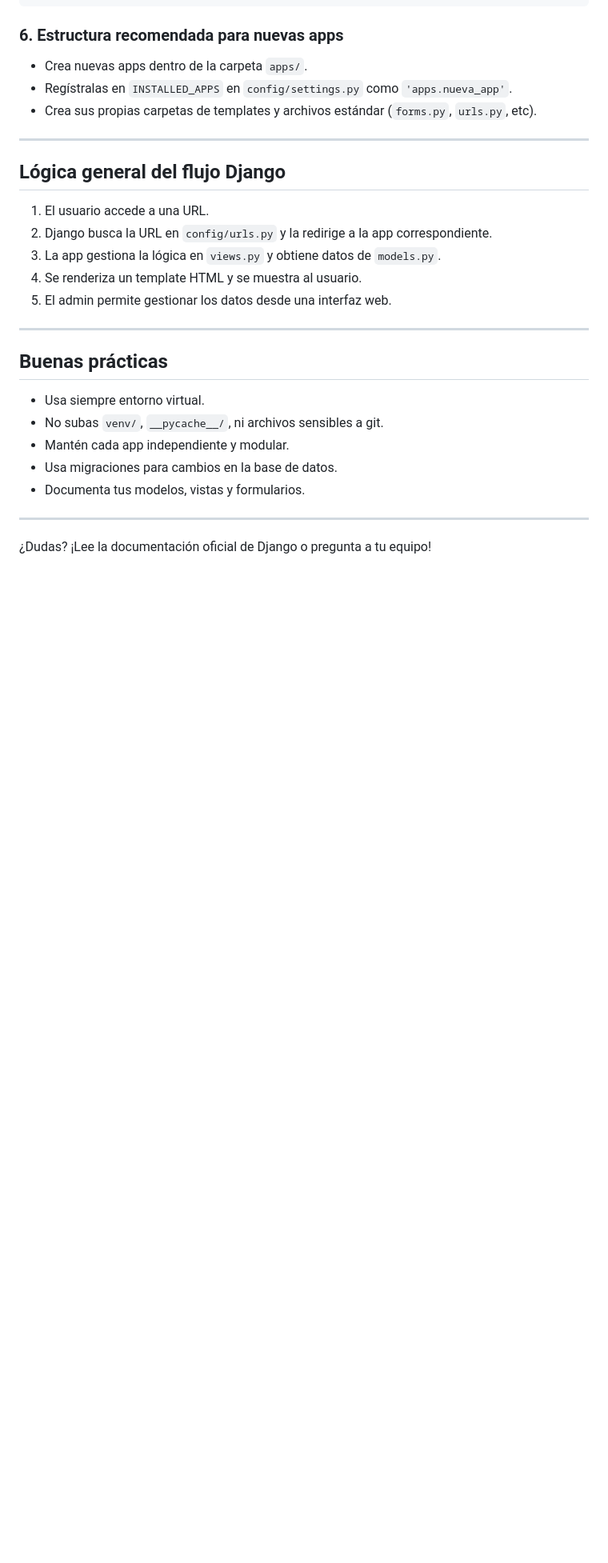
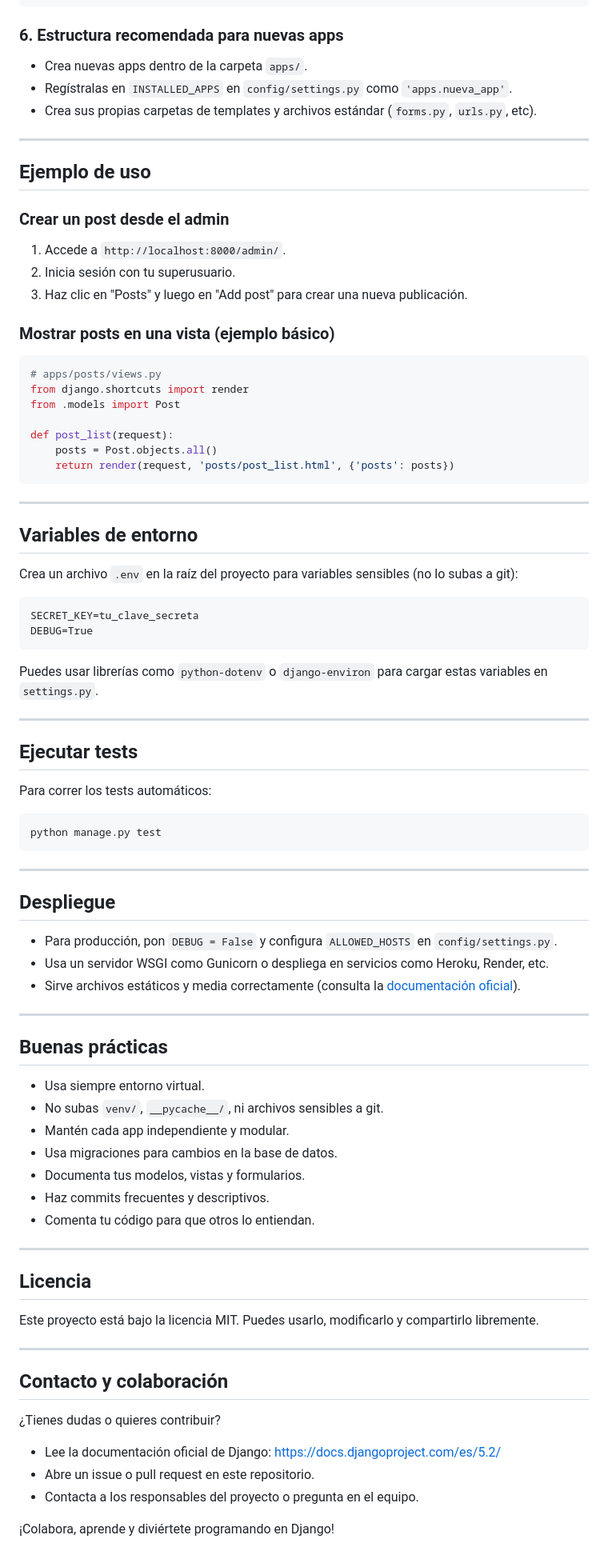
Before and after one commit to acevedo-daniel/the-caffeine-lane-blog, a Markdown page: README.md, the part around one of its changes. Shown at 80% size. GitHub-like rendering; blank space fills up the shorter version.

Commit message:
Actualizo README

````diff
--- a/README.md
+++ b/README.md
@@ -104,13 +124,52 @@ python manage.py runserver
 
 ---
 
-## Lógica general del flujo Django
+## Ejemplo de uso
 
-1. El usuario accede a una URL.
-2. Django busca la URL en `config/urls.py` y la redirige a la app correspondiente.
-3. La app gestiona la lógica en `views.py` y obtiene datos de `models.py`.
-4. Se renderiza un template HTML y se muestra al usuario.
-5. El admin permite gestionar los datos desde una interfaz web.
+### Crear un post desde el admin
+1. Accede a `http://localhost:8000/admin/`.
+2. Inicia sesión con tu superusuario.
+3. Haz clic en "Posts" y luego en "Add post" para crear una nueva publicación.
+
+### Mostrar posts en una vista (ejemplo básico)
+```python
+# apps/posts/views.py
+from django.shortcuts import render
+from .models import Post
+
+def post_list(request):
+    posts = Post.objects.all()
+    return render(request, 'posts/post_list.html', {'posts': posts})
+```
+
+---
+
+## Variables de entorno
+
+Crea un archivo `.env` en la raíz del proyecto para variables sensibles (no lo subas a git):
+```
+SECRET_KEY=tu_clave_secreta
+DEBUG=True
+```
+
+Puedes usar librerías como `python-dotenv` o `django-environ` para cargar estas variables en `settings.py`.
+
+---
+
+## Ejecutar tests
+
+Para correr los tests automáticos:
+```bash
+python manage.py test
+```
+
+---
+
+## Despliegue
+
+- Para producción, pon `DEBUG = False` y configura `ALLOWED_HOSTS` en `config/settings.py`.
+- Usa un servidor WSGI como Gunicorn o despliega en servicios como Heroku, Render, etc.
+- Sirve archivos estáticos y media correctamente (consulta la [documentación oficial](https://docs.djangoproject.com/en/5.2/howto/deployment/)).
 
 ---
 
@@ -120,7 +179,22 @@ python manage.py runserver
 - Mantén cada app independiente y modular.
 - Usa migraciones para cambios en la base de datos.
 - Documenta tus modelos, vistas y formularios.
+- Haz commits frecuentes y descriptivos.
+- Comenta tu código para que otros lo entiendan.
 
 ---
 
-¿Dudas? ¡Lee la documentación oficial de Django o pregunta a tu equipo!
+## Licencia
+
+Este proyecto está bajo la licencia MIT. Puedes usarlo, modificarlo y compartirlo libremente.
+
+---
+
+## Contacto y colaboración
+
+¿Tienes dudas o quieres contribuir?
+- Lee la documentación oficial de Django: https://docs.djangoproject.com/es/5.2/
+- Abre un issue o pull request en este repositorio.
+- Contacta a los responsables del proyecto o pregunta en el equipo.
+
+¡Colabora, aprende y diviértete programando en Django!
````
Also changed, not shown: other parts of README.md (+20 -0 lines).
